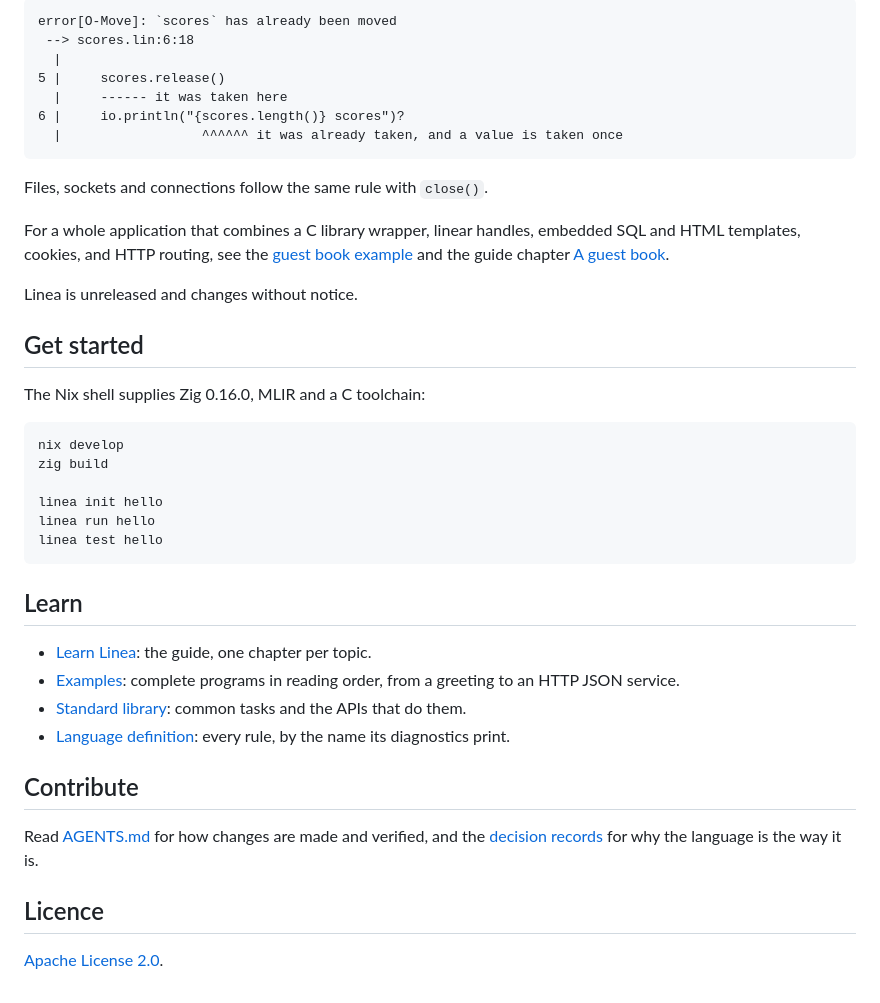
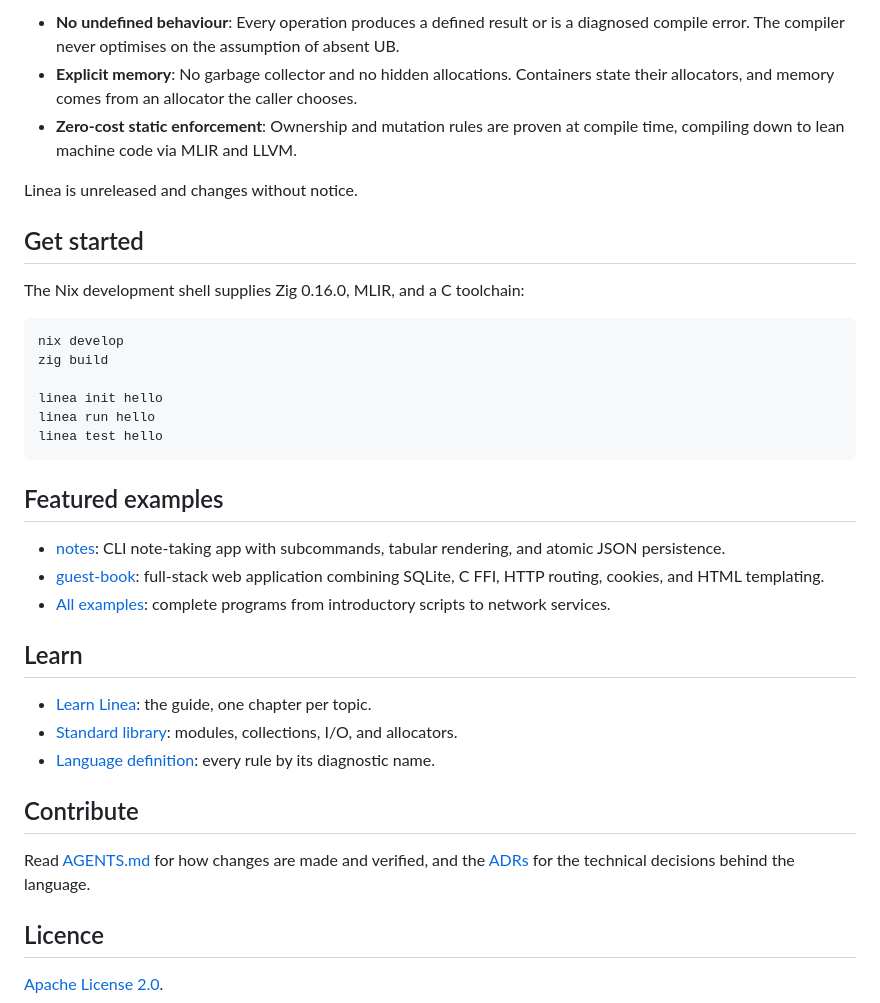
Before and after one commit to arthurgeek/linea, a Markdown page: README.md, the part around one of its changes. Rendered like a GitHub page.

````diff
--- a/README.md
+++ b/README.md
@@ -96,25 +83,12 @@ A use after free:
-```text
-error[O-Move]: `scores` has already been moved
- --> scores.lin:6:18
-  |
-5 |     scores.release()
-  |     ------ it was taken here
-6 |     io.println("{scores.length()} scores")?
-  |                  ^^^^^^ it was already taken, and a value is taken once
-```
-
-Files, sockets and connections follow the same rule with `close()`.
-
-For a whole application that combines a C library wrapper, linear handles,
-embedded SQL and HTML templates, cookies, and HTTP routing, see the
-[guest book example](examples/guest-book) and the guide chapter
-[A guest book](docs/learn/12-a-guest-book.md).
+- **No undefined behaviour**: Every operation produces a defined result or is a diagnosed compile error. The compiler never optimises on the assumption of absent UB.
+- **Explicit memory**: No garbage collector and no hidden allocations. Containers state their allocators, and memory comes from an allocator the caller chooses.
+- **Zero-cost static enforcement**: Ownership and mutation rules are proven at compile time, compiling down to lean machine code via MLIR and LLVM.
 
 Linea is unreleased and changes without notice.
 
 ## Get started
 
-The Nix shell supplies Zig 0.16.0, MLIR and a C toolchain:
+The Nix development shell supplies Zig 0.16.0, MLIR, and a C toolchain:
 
 ```sh
 nix develop
@@ -125,19 +99,21 @@ linea run hello
 linea test hello
 ```
 
+## Featured examples
+
+- [notes](examples/notes/main.lin): CLI note-taking app with subcommands, tabular rendering, and atomic JSON persistence.
+- [guest-book](examples/guest-book/main.lin): full-stack web application combining SQLite, C FFI, HTTP routing, cookies, and HTML templating.
+- [All examples](examples/README.md): complete programs from introductory scripts to network services.
+
 ## Learn
 
 - [Learn Linea](docs/learn/README.md): the guide, one chapter per topic.
-- [Examples](examples/README.md): complete programs in reading order, from a greeting to an HTTP JSON
-  service.
-- [Standard library](std/README.md): common tasks and the APIs that do them.
-- [Language definition](docs/linea-semantics.md): every rule, by the name its
-  diagnostics print.
+- [Standard library](std/README.md): modules, collections, I/O, and allocators.
+- [Language definition](docs/linea-semantics.md): every rule by its diagnostic name.
 
 ## Contribute
 
-Read [AGENTS.md](AGENTS.md) for how changes are made and verified, and the
-[decision records](docs/adr/README.md) for why the language is the way it is.
+Read [AGENTS.md](AGENTS.md) for how changes are made and verified, and the [ADRs](docs/adr/README.md) for the technical decisions behind the language.
 
 ## Licence
 
````
Also changed, not shown: other parts of README.md (+61 -74 lines).
